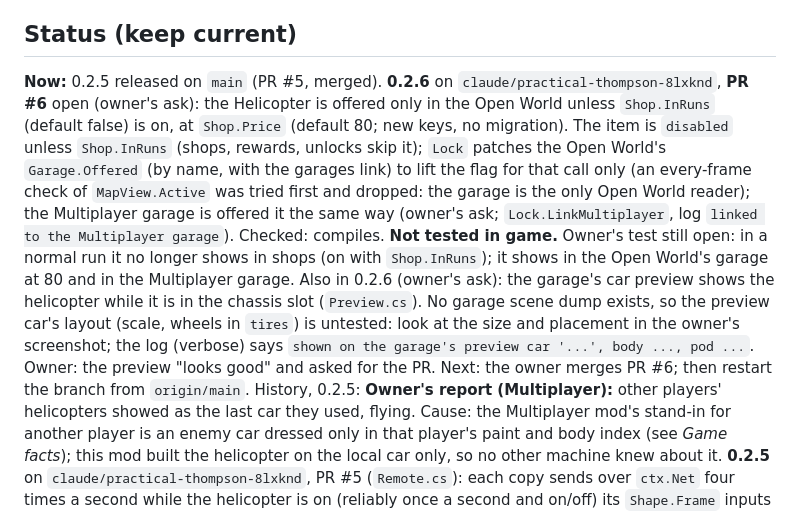
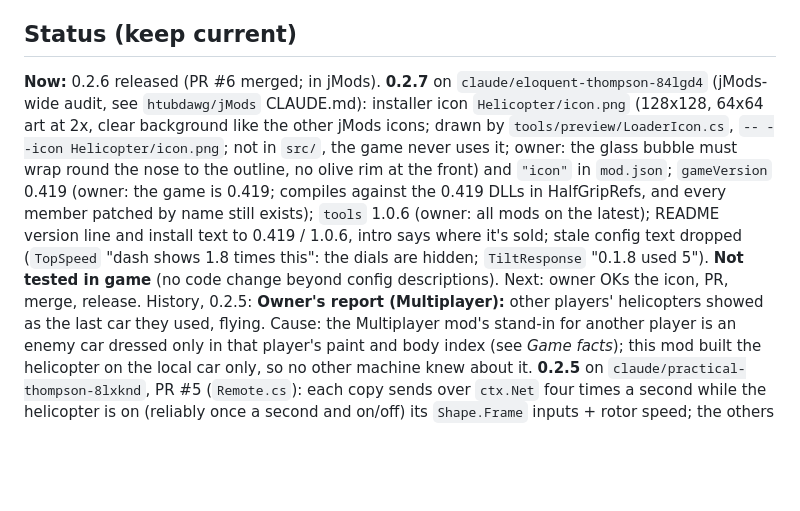
Before and after one commit to htubdawg/HalfGripHelicopter, a Markdown page: CLAUDE.md, the part around the change. Drawn GitHub-style; blank space fills up the shorter version.

```diff
--- a/CLAUDE.md
+++ b/CLAUDE.md
@@ -131,17 +131,14 @@ Scene dumps: `<refs>/scenedumps/0.418/<Map>/*.txt` (object tree with positions,
 
 ## Status (keep current)
 
-**Now:** 0.2.5 released on `main` (PR #5, merged). **0.2.6** on `claude/practical-thompson-8lxknd`, **PR #6** open (owner's ask): the Helicopter is
-offered only in the Open World unless `Shop.InRuns` (default false) is on, at `Shop.Price` (default 80; new keys, no migration).
-The item is `disabled` unless `Shop.InRuns` (shops, rewards, unlocks skip it); `Lock` patches the Open World's `Garage.Offered` (by name,
-with the garages link) to lift the flag for that call only (an every-frame check of `MapView.Active` was tried first and dropped:
-the garage is the only Open World reader); the Multiplayer garage is offered it the same way (owner's ask; `Lock.LinkMultiplayer`,
-log `linked to the Multiplayer garage`). Checked: compiles. **Not tested in game.** Owner's test still open: in a normal run
-it no longer shows in shops (on with `Shop.InRuns`); it shows in the Open World's garage at 80 and in the Multiplayer garage.
-Also in 0.2.6 (owner's ask): the garage's car preview shows the helicopter while it is in the chassis slot (`Preview.cs`). No
-garage scene dump exists, so the preview car's layout (scale, wheels in `tires`) is untested: look at the size and placement in
-the owner's screenshot; the log (verbose) says `shown on the garage's preview car '...', body ..., pod ...`.
-Owner: the preview "looks good" and asked for the PR. Next: the owner merges PR #6; then restart the branch from `origin/main`.
+**Now:** 0.2.6 released (PR #6 merged; in jMods). **0.2.7** on `claude/eloquent-thompson-84lgd4` (jMods-wide audit, see
+`htubdawg/jMods` CLAUDE.md): installer icon `Helicopter/icon.png` (128x128, 64x64 art at 2x, clear background like the other jMods
+icons; drawn by `tools/preview/LoaderIcon.cs`, `-- --icon Helicopter/icon.png`; not in `src/`, the game never uses it; owner: the
+glass bubble must wrap round the nose to the outline, no olive rim at the front) and `"icon"` in `mod.json`; `gameVersion` 0.419
+(owner: the game is 0.419; compiles against the 0.419 DLLs in HalfGripRefs, and every member patched by name still exists);
+`tools` 1.0.6 (owner: all mods on the latest); README version line and install text to 0.419 / 1.0.6, intro says where it's sold;
+stale config text dropped (`TopSpeed` "dash shows 1.8 times this": the dials are hidden; `TiltResponse` "0.1.8 used 5").
+**Not tested in game** (no code change beyond config descriptions). Next: owner OKs the icon, PR, merge, release.
 History, 0.2.5: **Owner's report (Multiplayer):**
 other players' helicopters showed as the last car they used, flying. Cause: the Multiplayer mod's stand-in for another player is an
 enemy car dressed only in that player's paint and body index (see *Game facts*); this mod built the helicopter on the local car
```
Also changed, not shown: README.md (+6 -5 lines), Helicopter/icon.png (added), 5 other files.
